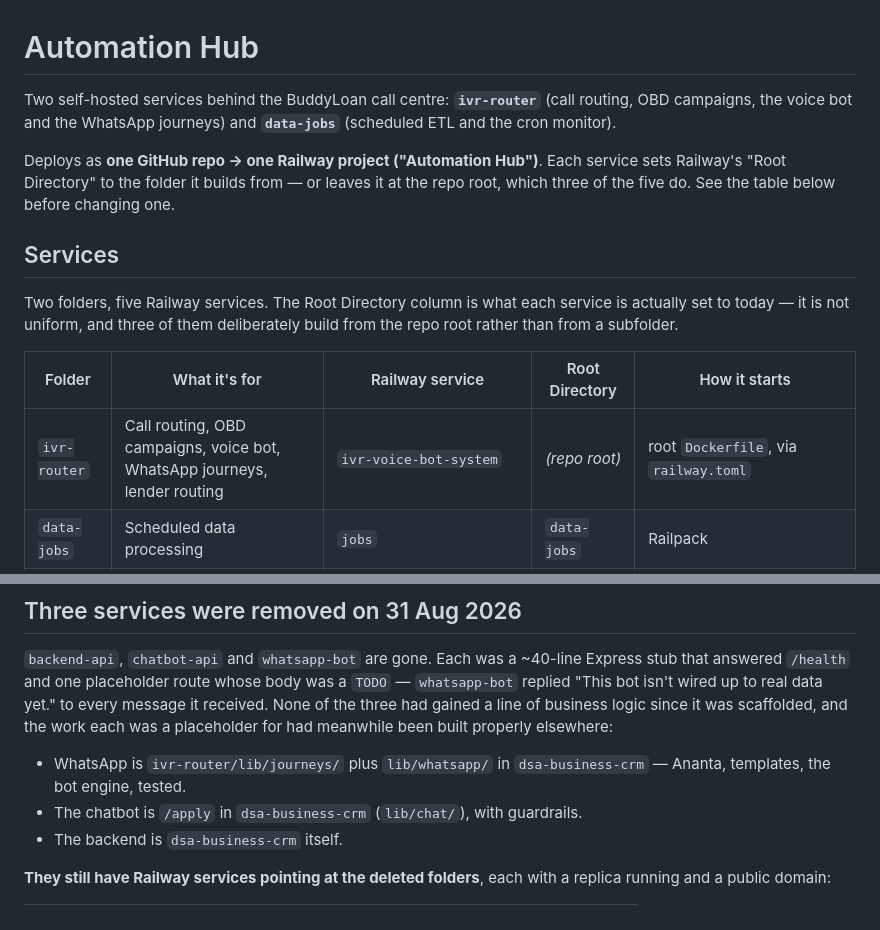
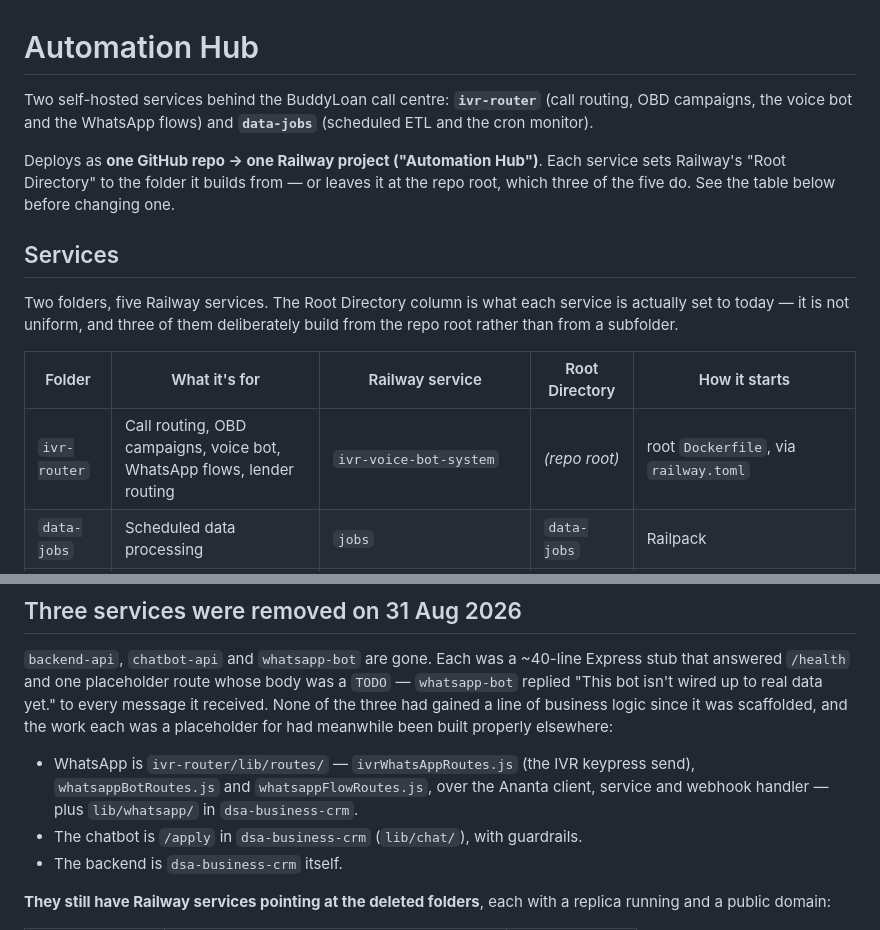
Before and after one commit to puneetmakkhija-pixel/automation-hub, a Markdown page: README.md, 2 parts joined by grey strips. Drawn GitHub-style.

Commit message:
Stop the README pointing WhatsApp at a deleted folder
PR #32 deleted ivr-router/lib/journeys/ along with whatsappBotJourney.js,
but the README still named that folder as where WhatsApp lives, and used
"WhatsApp journeys" as the feature's name in two other places.

WhatsApp in ivr-router is now three mounted route modules in lib/routes/ --
ivrWhatsAppRoutes.js at /webhooks/ivr, whatsappBotRoutes.js at /api, and
whatsappFlowRoutes.js at /api/whatsapp/flow -- sitting over the Ananta
client, service and webhook handler. Each is imported and mounted in
index.js, and each one's own imports resolve to files that still exist, so
this points at code that actually runs rather than swapping one dead path
for another.

The "voice bot" in the same two sentences was checked and left alone: it is
still accurate. PR #32 removed voiceBotService, voiceIntegration and
voiceManager, but oriserveRoutes and elevenLabsRoutes remain and are
mounted at /api/oriserve and /api/voice.

The reference to lib/whatsapp/ in dsa-business-crm is left as written --
that repository is not available here, so it could not be re-verified, and
it was not the broken half of the sentence.

Co-Authored-By: Claude Opus 5 <noreply@anthropic.com>
Claude-Session: https://claude.ai/code/session_015wX5EjQcSxkskZ57CEBXSX

```diff
--- a/README.md
+++ b/README.md
@@ -1,7 +1,7 @@
 # Automation Hub
 
 Two self-hosted services behind the BuddyLoan call centre: **`ivr-router`** (call
-routing, OBD campaigns, the voice bot and the WhatsApp journeys) and
+routing, OBD campaigns, the voice bot and the WhatsApp flows) and
 **`data-jobs`** (scheduled ETL and the cron monitor).
 
 Deploys as **one GitHub repo → one Railway project ("Automation Hub")**. Each
@@ -17,7 +17,7 @@ deliberately build from the repo root rather than from a subfolder.
 
 | Folder | What it's for | Railway service | Root Directory | How it starts |
 | --- | --- | --- | --- | --- |
-| `ivr-router` | Call routing, OBD campaigns, voice bot, WhatsApp journeys, lender routing | `ivr-voice-bot-system` | *(repo root)* | root `Dockerfile`, via `railway.toml` |
+| `ivr-router` | Call routing, OBD campaigns, voice bot, WhatsApp flows, lender routing | `ivr-voice-bot-system` | *(repo root)* | root `Dockerfile`, via `railway.toml` |
 | `data-jobs` | Scheduled data processing | `jobs` | `data-jobs` | Railpack |
 | `data-jobs` | Twice-daily cron monitor | `morning-check` (`0 5 * * *` UTC), `afternoon-check` (`30 8 * * *` UTC) | *(repo root)* | `npm --prefix data-jobs run cron:morning` / `cron:afternoon` |
 
@@ -55,8 +55,10 @@ every message it received. None of the three had gained a line of business logic
 since it was scaffolded, and the work each was a placeholder for had meanwhile
 been built properly elsewhere:
 
-- WhatsApp is `ivr-router/lib/journeys/` plus `lib/whatsapp/` in
-  `dsa-business-crm` — Ananta, templates, the bot engine, tested.
+- WhatsApp is `ivr-router/lib/routes/` — `ivrWhatsAppRoutes.js` (the IVR
+  keypress send), `whatsappBotRoutes.js` and `whatsappFlowRoutes.js`, over the
+  Ananta client, service and webhook handler — plus `lib/whatsapp/` in
+  `dsa-business-crm`.
 - The chatbot is `/apply` in `dsa-business-crm` (`lib/chat/`), with guardrails.
 - The backend is `dsa-business-crm` itself.
 
```
